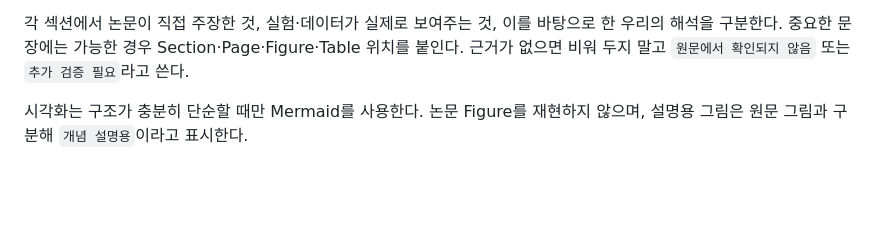
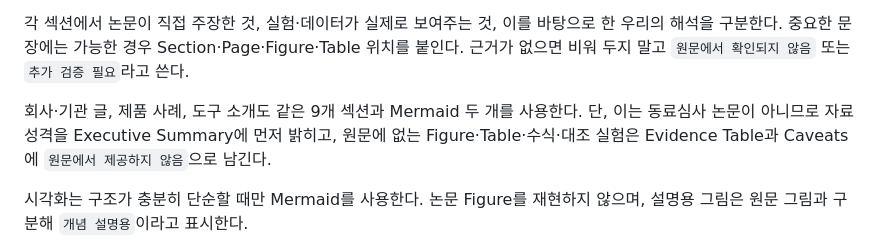
Before and after one commit to yeeunlimm/sta3-github-test, a Markdown page: ds-research-radar/references/subagent-workflow.md, the part around the change. Rendered like a GitHub page; blank space fills up the shorter version.

Commit message:
docs: use unified research analysis format

```diff
--- a/ds-research-radar/references/subagent-workflow.md
+++ b/ds-research-radar/references/subagent-workflow.md
@@ -76,6 +76,8 @@ flowchart LR
 
 각 섹션에서 논문이 직접 주장한 것, 실험·데이터가 실제로 보여주는 것, 이를 바탕으로 한 우리의 해석을 구분한다. 중요한 문장에는 가능한 경우 Section·Page·Figure·Table 위치를 붙인다. 근거가 없으면 비워 두지 말고 `원문에서 확인되지 않음` 또는 `추가 검증 필요`라고 쓴다.
 
+회사·기관 글, 제품 사례, 도구 소개도 같은 9개 섹션과 Mermaid 두 개를 사용한다. 단, 이는 동료심사 논문이 아니므로 자료 성격을 Executive Summary에 먼저 밝히고, 원문에 없는 Figure·Table·수식·대조 실험은 Evidence Table과 Caveats에 `원문에서 제공하지 않음`으로 남긴다.
+
 시각화는 구조가 충분히 단순할 때만 Mermaid를 사용한다. 논문 Figure를 재현하지 않으며, 설명용 그림은 원문 그림과 구분해 `개념 설명용`이라고 표시한다.
 
 Slack ✅ 승인 뒤 저장할 때는 같은 식별자의 논문 페이지가 있으면 그 페이지와 대응 보고서를 덮어쓰고, 새 논문이면 해당 주제 페이지 아래에 새 논문 하위페이지 하나를 추가한다. 다른 논문 페이지는 절대 교체하지 않는다.
```
Also changed, not shown: ds-research-radar/SKILL.md (+1 -1 lines).
